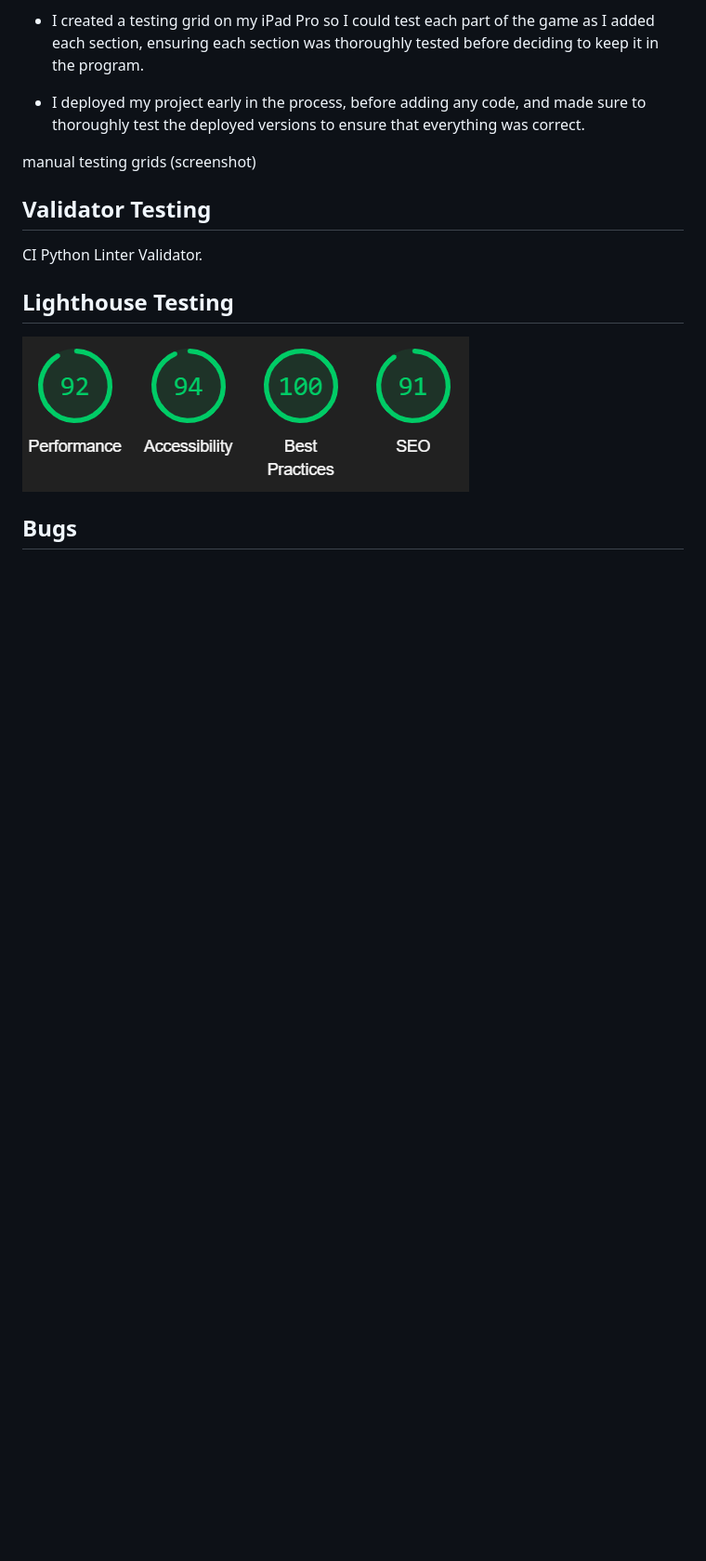
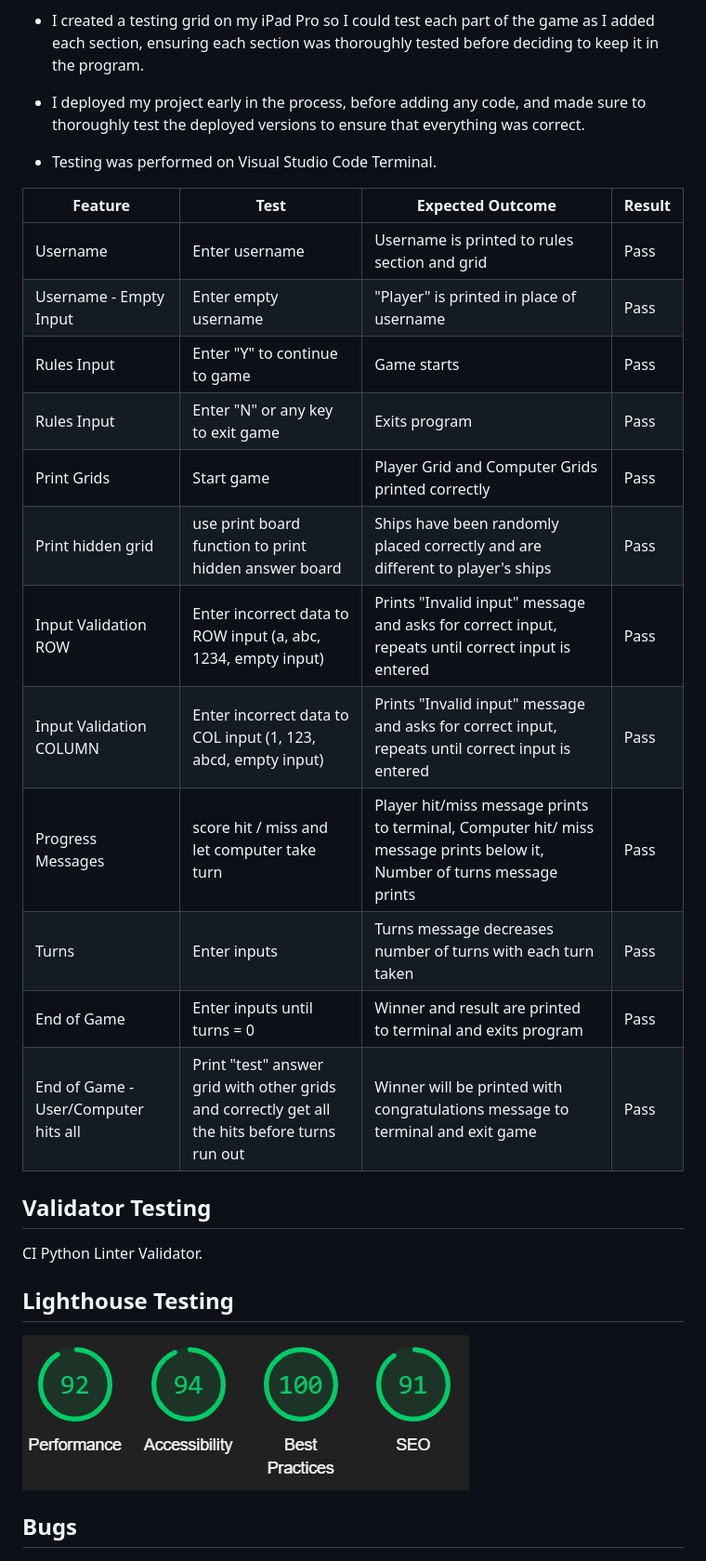
Before and after one commit to FernVR/battleships-game, a Markdown page: README.md, the part around the change. Shown: that part at 93% size. Drawn GitHub-style; blank space fills up the shorter version.

Commit message:
added test grid to readme doc

```diff
--- a/README.md
+++ b/README.md
@@ -201,7 +201,26 @@ I used my notes app on my iPad for planning functions as well as mapping out the
 
 * I deployed my project early in the process, before adding any code, and made sure to thoroughly test the deployed versions to ensure that everything was correct.
 
- manual testing grids (screenshot)
+* Testing was performed on Visual Studio Code Terminal.
+
+
+
+Feature | Test | Expected Outcome | Result
+--- | --- | --- | ---
+Username | Enter username | Username is printed to rules section and grid | Pass
+Username - Empty Input | Enter empty username | "Player" is printed in place of username | Pass
+Rules Input | Enter "Y" to continue to game | Game starts | Pass
+Rules Input | Enter "N" or any key to exit game | Exits program | Pass
+Print Grids | Start game | Player Grid and Computer Grids printed correctly | Pass
+Print hidden grid | use print board function to print hidden answer board | Ships have been randomly placed correctly and are different to player's ships | Pass
+Input Validation ROW | Enter incorrect data to ROW input (a, abc, 1234, empty input) | Prints "Invalid input" message and asks for correct input, repeats until correct input is entered | Pass
+Input Validation COLUMN | Enter incorrect data to COL input (1, 123, abcd, empty input) | Prints "Invalid input" message and asks for correct input, repeats until correct input is entered | Pass
+Progress Messages | score hit / miss and let computer take turn | Player hit/miss message prints to terminal, Computer hit/ miss message prints below it, Number of turns message prints | Pass
+Turns | Enter inputs | Turns message decreases number of turns with each turn taken | Pass
+End of Game | Enter inputs until turns = 0 | Winner and result are printed to terminal and exits program | Pass
+End of Game - User/Computer hits all | Print "test" answer grid with other grids and correctly get all the hits before turns run out | Winner will be printed with congratulations message to terminal and exit game | Pass
+
+
 
 ## Validator Testing
 
```
